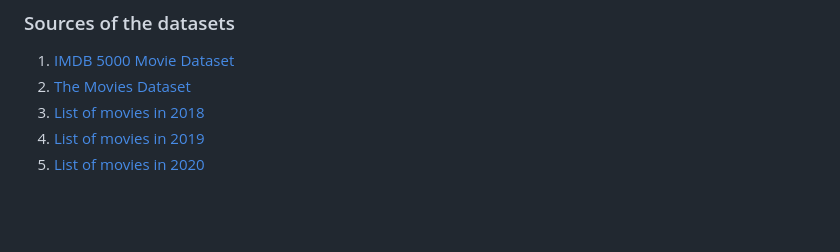
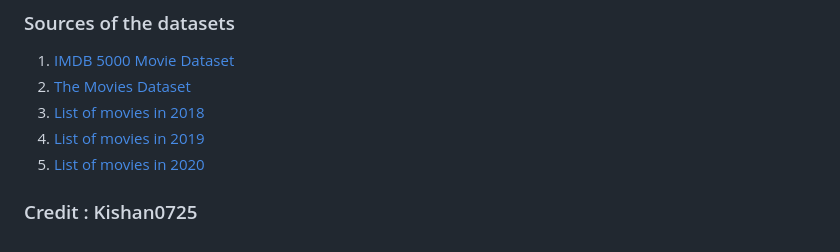
Before and after one commit to Aayush007A/Movie_Recommender, a Markdown page: README.md, the part around the change. GitHub-like rendering; blank space fills up the shorter version.

```diff
--- a/README.md
+++ b/README.md
@@ -56,3 +56,5 @@ More about Cosine Similarity : [Understanding the Math behind Cosine Similarity]
 3. [List of movies in 2018](https://en.wikipedia.org/wiki/List_of_American_films_of_2018)
 4. [List of movies in 2019](https://en.wikipedia.org/wiki/List_of_American_films_of_2019)
 5. [List of movies in 2020](https://en.wikipedia.org/wiki/List_of_American_films_of_2020)
+
+### Credit : Kishan0725
```
